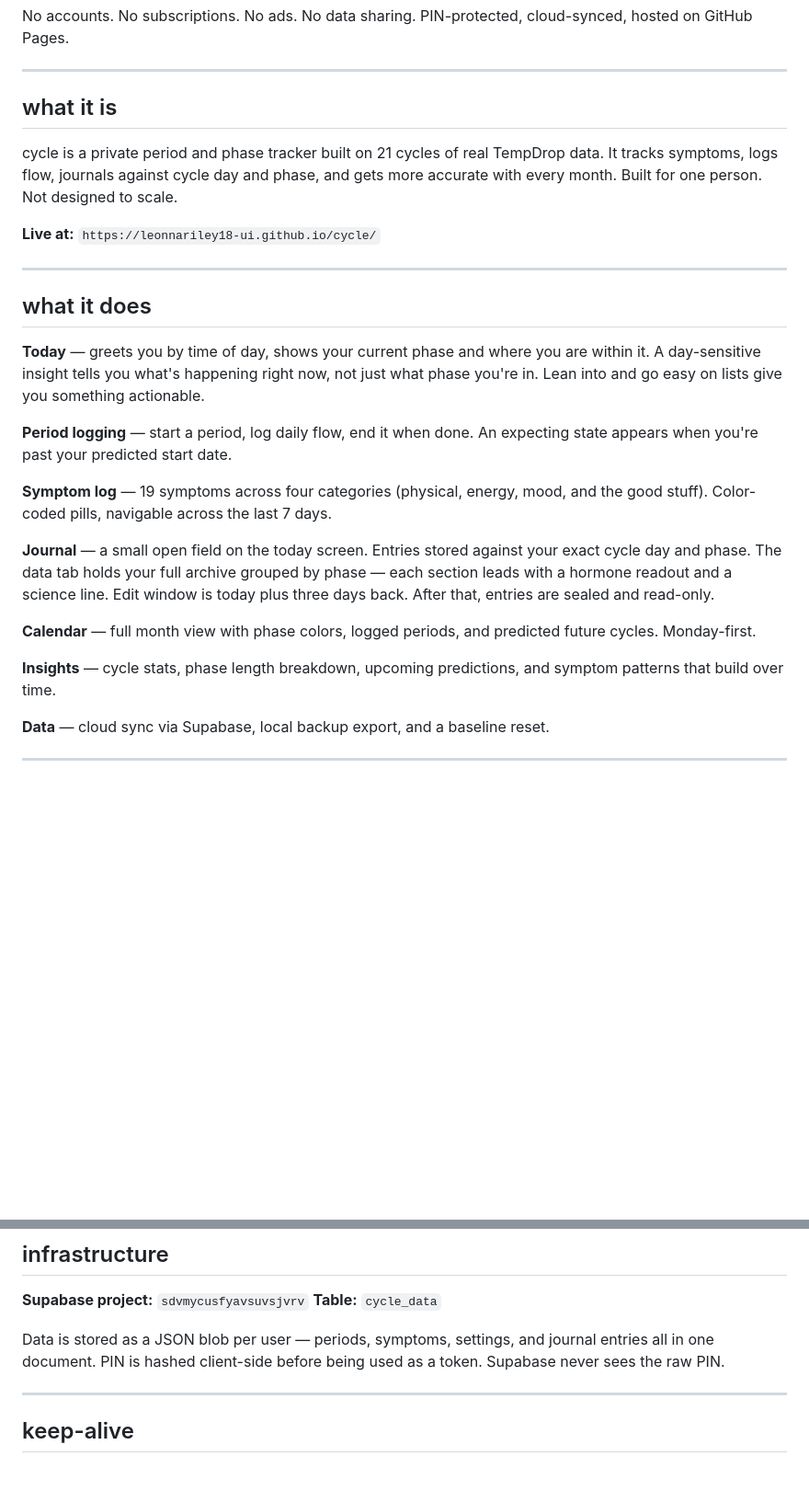
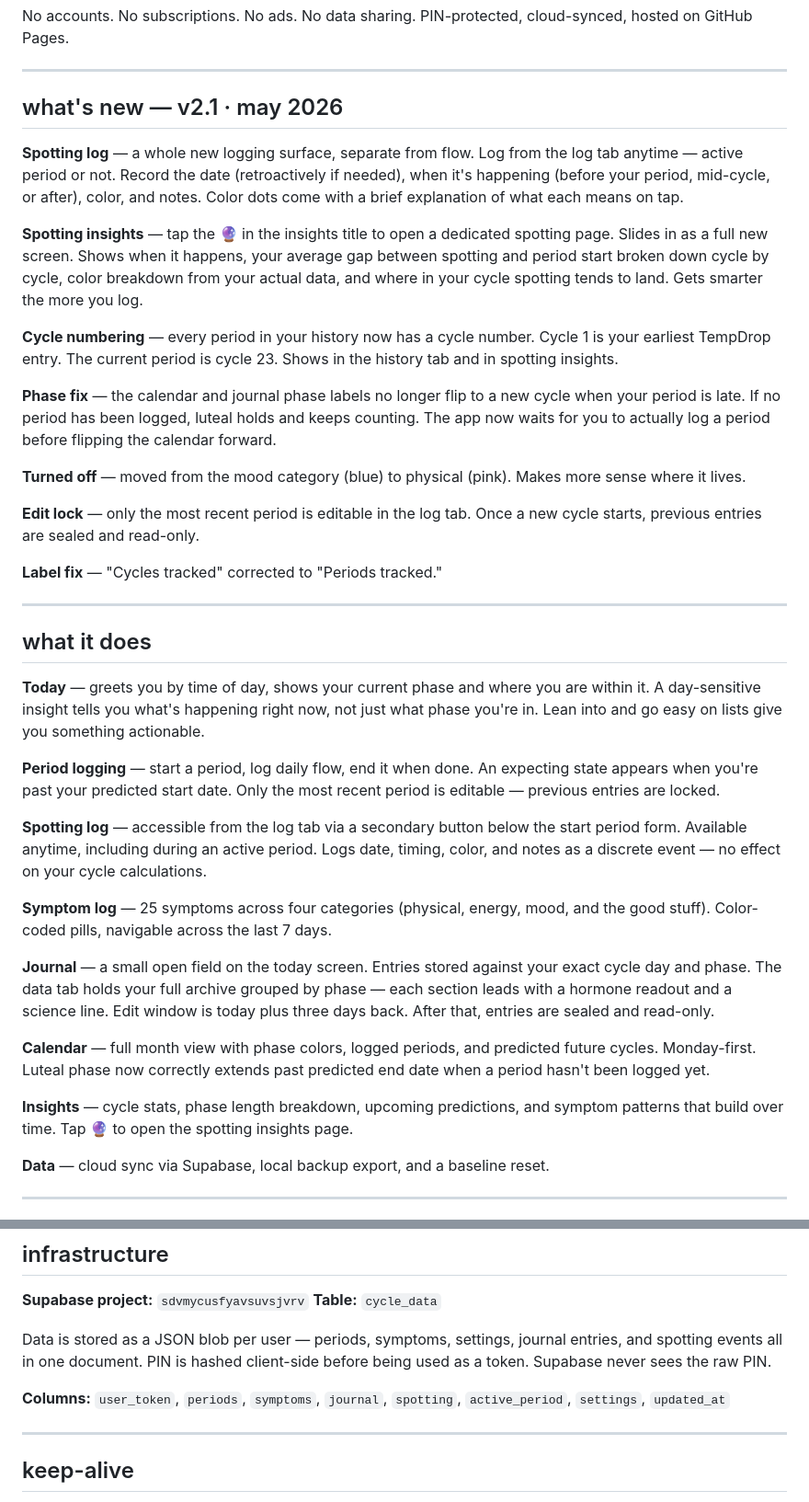
Before and after one commit to leonnariley18-ui/cycle, a Markdown page: README.md, 2 parts joined by grey strips. Shown at 92% size. Rendered like a GitHub page; blank space fills up the shorter version.

```diff
--- a/README.md
+++ b/README.md
@@ -6,11 +6,21 @@ No accounts. No subscriptions. No ads. No data sharing. PIN-protected, cloud-syn
 
 ---
 
-## what it is
+## what's new — v2.1 · may 2026
 
-cycle is a private period and phase tracker built on 21 cycles of real TempDrop data. It tracks symptoms, logs flow, journals against cycle day and phase, and gets more accurate with every month. Built for one person. Not designed to scale.
+**Spotting log** — a whole new logging surface, separate from flow. Log from the log tab anytime — active period or not. Record the date (retroactively if needed), when it's happening (before your period, mid-cycle, or after), color, and notes. Color dots come with a brief explanation of what each means on tap.
 
-**Live at:** `https://leonnariley18-ui.github.io/cycle/`
+**Spotting insights** — tap the 🔮 in the insights title to open a dedicated spotting page. Slides in as a full new screen. Shows when it happens, your average gap between spotting and period start broken down cycle by cycle, color breakdown from your actual data, and where in your cycle spotting tends to land. Gets smarter the more you log.
+
+**Cycle numbering** — every period in your history now has a cycle number. Cycle 1 is your earliest TempDrop entry. The current period is cycle 23. Shows in the history tab and in spotting insights.
+
+**Phase fix** — the calendar and journal phase labels no longer flip to a new cycle when your period is late. If no period has been logged, luteal holds and keeps counting. The app now waits for you to actually log a period before flipping the calendar forward.
+
+**Turned off** — moved from the mood category (blue) to physical (pink). Makes more sense where it lives.
+
+**Edit lock** — only the most recent period is editable in the log tab. Once a new cycle starts, previous entries are sealed and read-only.
+
+**Label fix** — "Cycles tracked" corrected to "Periods tracked."
 
 ---
 
@@ -18,15 +28,17 @@ cycle is a private period and phase tracker built on 21 cycles of real TempDrop
 
 **Today** — greets you by time of day, shows your current phase and where you are within it. A day-sensitive insight tells you what's happening right now, not just what phase you're in. Lean into and go easy on lists give you something actionable.
 
-**Period logging** — start a period, log daily flow, end it when done. An expecting state appears when you're past your predicted start date.
+**Period logging** — start a period, log daily flow, end it when done. An expecting state appears when you're past your predicted start date. Only the most recent period is editable — previous entries are locked.
 
-**Symptom log** — 19 symptoms across four categories (physical, energy, mood, and the good stuff). Color-coded pills, navigable across the last 7 days.
+**Spotting log** — accessible from the log tab via a secondary button below the start period form. Available anytime, including during an active period. Logs date, timing, color, and notes as a discrete event — no effect on your cycle calculations.
+
+**Symptom log** — 25 symptoms across four categories (physical, energy, mood, and the good stuff). Color-coded pills, navigable across the last 7 days.
 
 **Journal** — a small open field on the today screen. Entries stored against your exact cycle day and phase. The data tab holds your full archive grouped by phase — each section leads with a hormone readout and a science line. Edit window is today plus three days back. After that, entries are sealed and read-only.
 
-**Calendar** — full month view with phase colors, logged periods, and predicted future cycles. Monday-first.
+**Calendar** — full month view with phase colors, logged periods, and predicted future cycles. Monday-first. Luteal phase now correctly extends past predicted end date when a period hasn't been logged yet.
 
-**Insights** — cycle stats, phase length breakdown, upcoming predictions, and symptom patterns that build over time.
+**Insights** — cycle stats, phase length breakdown, upcoming predictions, and symptom patterns that build over time. Tap 🔮 to open the spotting insights page.
 
 **Data** — cloud sync via Supabase, local backup export, and a baseline reset.
 
@@ -48,7 +60,9 @@ cycle is a private period and phase tracker built on 21 cycles of real TempDrop
 **Supabase project:** `sdvmycusfyavsuvsjvrv`
 **Table:** `cycle_data`
 
-Data is stored as a JSON blob per user — periods, symptoms, settings, and journal entries all in one document. PIN is hashed client-side before being used as a token. Supabase never sees the raw PIN.
+Data is stored as a JSON blob per user — periods, symptoms, settings, journal entries, and spotting events all in one document. PIN is hashed client-side before being used as a token. Supabase never sees the raw PIN.
+
+**Columns:** `user_token`, `periods`, `symptoms`, `journal`, `spotting`, `active_period`, `settings`, `updated_at`
 
 ---
 
```
